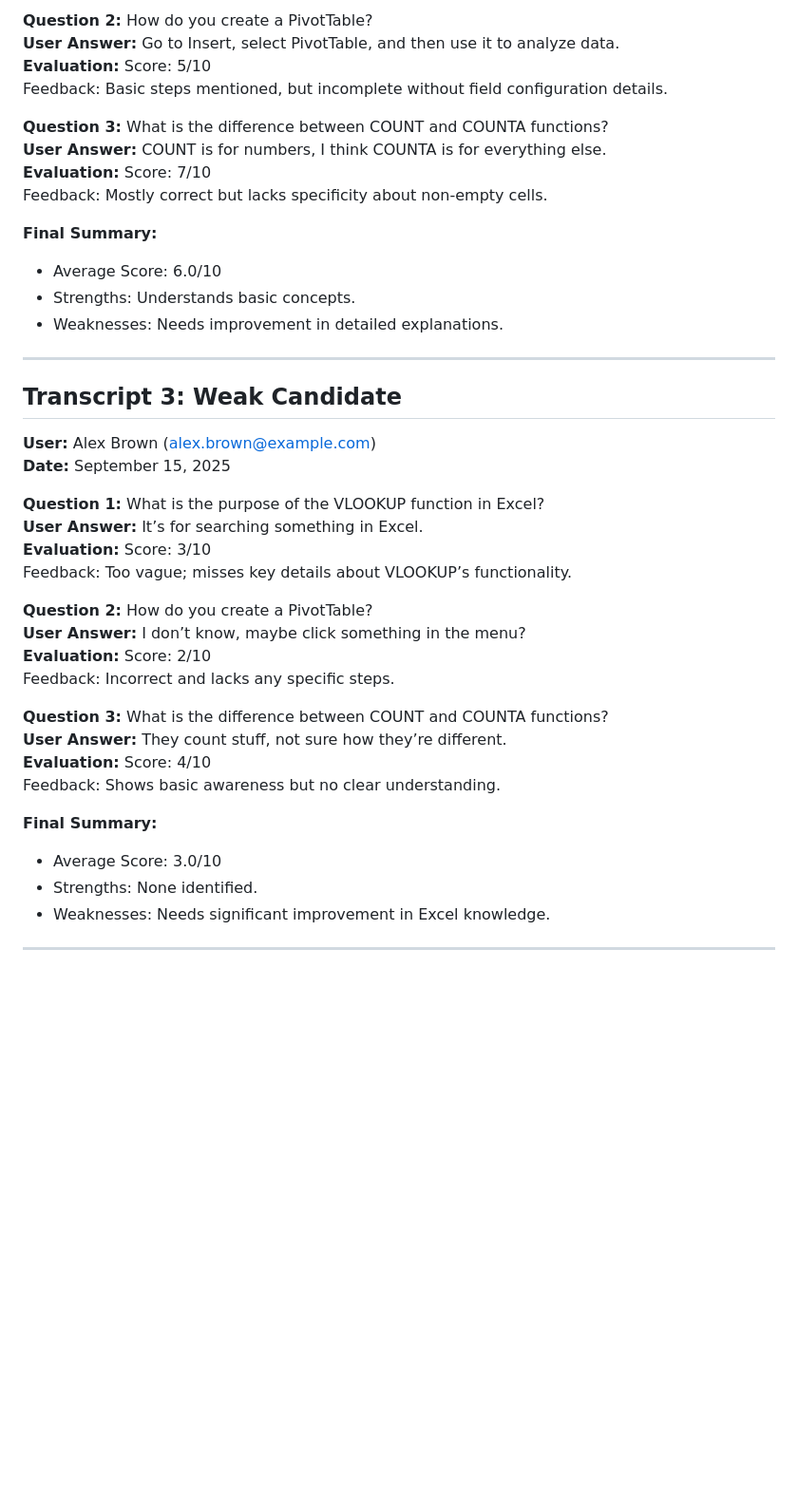
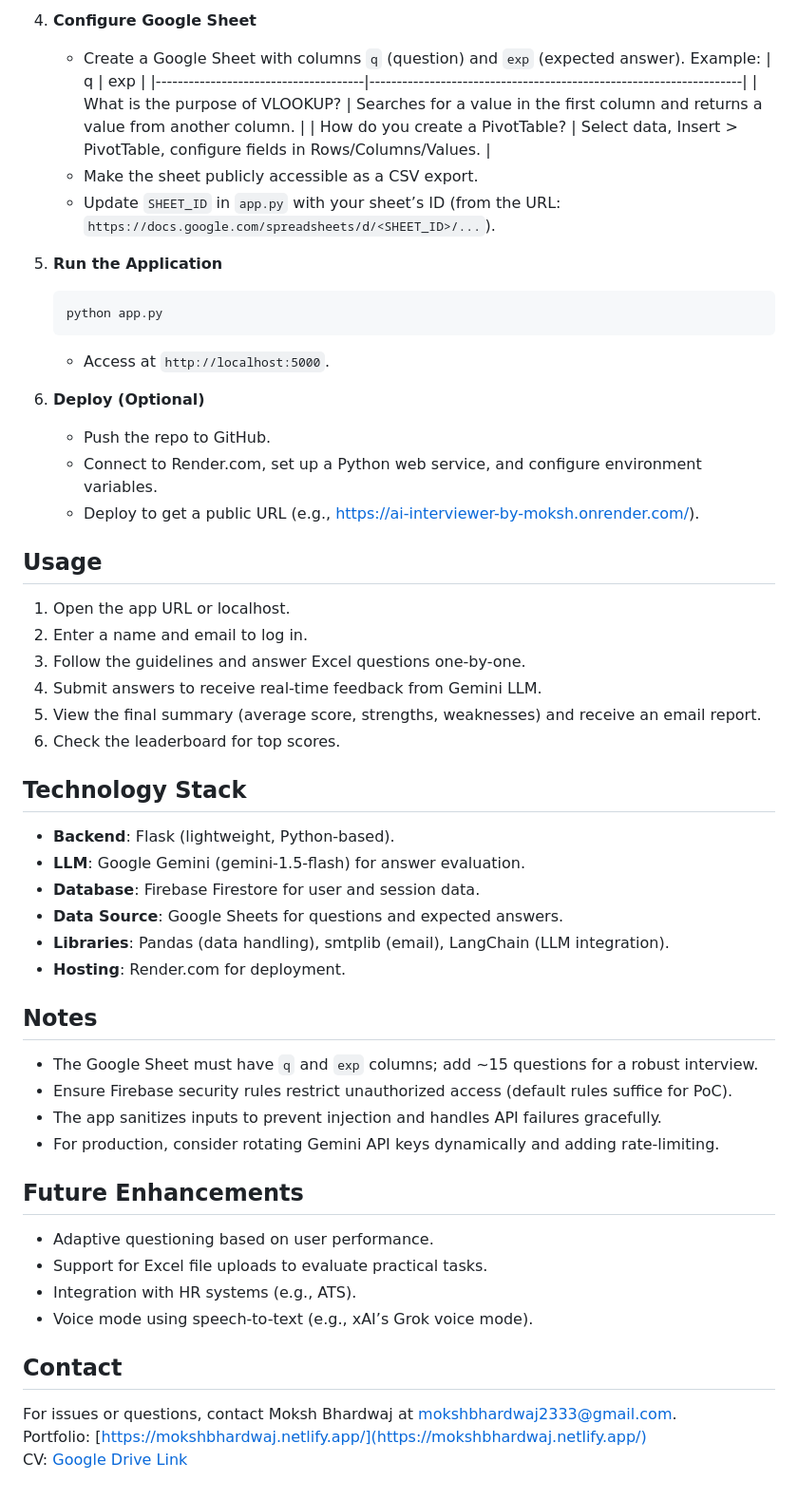
Before and after one commit to 0001Moksh/AI-interviewer-for-excel, a Markdown page: Sample_Transcripts.markdown, the part around the change printed below. Shown: that part at 95% size. Drawn GitHub-style; blank space fills up the shorter version.

````diff
--- a/Sample_Transcripts.markdown
+++ b/Sample_Transcripts.markdown
@@ -41,43 +66,53 @@ Feedback: Correct but vague; lacks details on how VLOOKUP works or its parameter
 
-**Question 2:** How do you create a PivotTable?
-**User Answer:** Go to Insert, select PivotTable, and then use it to analyze data.
-**Evaluation:** Score: 5/10
-Feedback: Basic steps mentioned, but incomplete without field configuration details.
+4. **Configure Google Sheet**
+   - Create a Google Sheet with columns `q` (question) and `exp` (expected answer). Example:
+     | q                                    | exp                                                                 |
+     |--------------------------------------|--------------------------------------------------------------------|
+     | What is the purpose of VLOOKUP?      | Searches for a value in the first column and returns a value from another column. |
+     | How do you create a PivotTable?      | Select data, Insert > PivotTable, configure fields in Rows/Columns/Values. |
+   - Make the sheet publicly accessible as a CSV export.
+   - Update `SHEET_ID` in `app.py` with your sheet’s ID (from the URL: `https://docs.google.com/spreadsheets/d/<SHEET_ID>/...`).
 
-**Question 3:** What is the difference between COUNT and COUNTA functions?
-**User Answer:** COUNT is for numbers, I think COUNTA is for everything else.
-**Evaluation:** Score: 7/10
-Feedback: Mostly correct but lacks specificity about non-empty cells.
+5. **Run the Application**
+   ```bash
+   python app.py
+   ```
+   - Access at `http://localhost:5000`.
 
-**Final Summary:**
-- Average Score: 6.0/10
-- Strengths: Understands basic concepts.
-- Weaknesses: Needs improvement in detailed explanations.
+6. **Deploy (Optional)**
+   - Push the repo to GitHub.
+   - Connect to Render.com, set up a Python web service, and configure environment variables.
+   - Deploy to get a public URL (e.g., https://ai-interviewer-by-moksh.onrender.com/).
 
----
+## Usage
+1. Open the app URL or localhost.
+2. Enter a name and email to log in.
+3. Follow the guidelines and answer Excel questions one-by-one.
+4. Submit answers to receive real-time feedback from Gemini LLM.
+5. View the final summary (average score, strengths, weaknesses) and receive an email report.
+6. Check the leaderboard for top scores.
 
-## Transcript 3: Weak Candidate
-**User:** Alex Brown (alex.brown@example.com)
-**Date:** September 15, 2025
+## Technology Stack
+- **Backend**: Flask (lightweight, Python-based).
+- **LLM**: Google Gemini (gemini-1.5-flash) for answer evaluation.
+- **Database**: Firebase Firestore for user and session data.
+- **Data Source**: Google Sheets for questions and expected answers.
+- **Libraries**: Pandas (data handling), smtplib (email), LangChain (LLM integration).
+- **Hosting**: Render.com for deployment.
 
-**Question 1:** What is the purpose of the VLOOKUP function in Excel?
-**User Answer:** It’s for searching something in Excel.
-**Evaluation:** Score: 3/10
-Feedback: Too vague; misses key details about VLOOKUP’s functionality.
+## Notes
+- The Google Sheet must have `q` and `exp` columns; add ~15 questions for a robust interview.
+- Ensure Firebase security rules restrict unauthorized access (default rules suffice for PoC).
+- The app sanitizes inputs to prevent injection and handles API failures gracefully.
+- For production, consider rotating Gemini API keys dynamically and adding rate-limiting.
 
-**Question 2:** How do you create a PivotTable?
-**User Answer:** I don’t know, maybe click something in the menu?
-**Evaluation:** Score: 2/10
-Feedback: Incorrect and lacks any specific steps.
+## Future Enhancements
+- Adaptive questioning based on user performance.
+- Support for Excel file uploads to evaluate practical tasks.
+- Integration with HR systems (e.g., ATS).
+- Voice mode using speech-to-text (e.g., xAI’s Grok voice mode).
 
-**Question 3:** What is the difference between COUNT and COUNTA functions?
-**User Answer:** They count stuff, not sure how they’re different.
-**Evaluation:** Score: 4/10
-Feedback: Shows basic awareness but no clear understanding.
-
-**Final Summary:**
-- Average Score: 3.0/10
-- Strengths: None identified.
-- Weaknesses: Needs significant improvement in Excel knowledge.
-
----
+## Contact
+For issues or questions, contact Moksh Bhardwaj at [mokshbhardwaj2333@gmail.com](mailto:mokshbhardwaj2333@gmail.com).
+Portfolio: [https://mokshbhardwaj.netlify.app/](https://mokshbhardwaj.netlify.app/)
+CV: [Google Drive Link](https://drive.google.com/file/d/1mXnS-dNLi5DShw50UvgzyJ93ldOqgcMU/view)
````
Also changed, not shown: other parts of Sample_Transcripts.markdown (+55 -30 lines).
